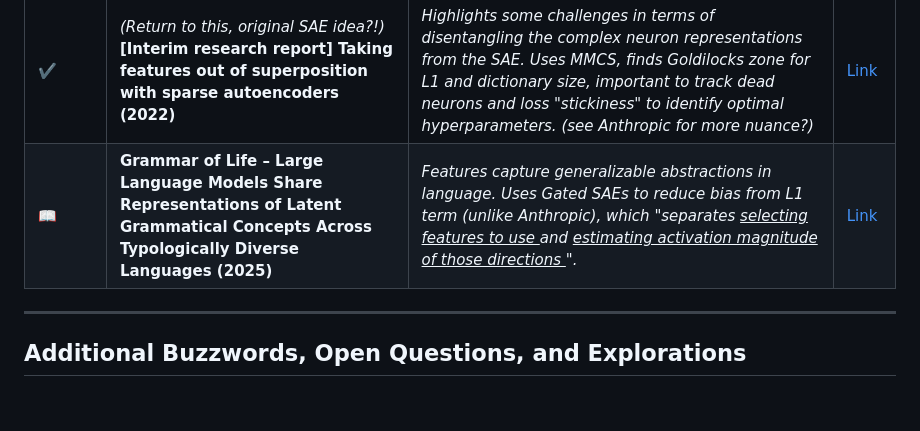
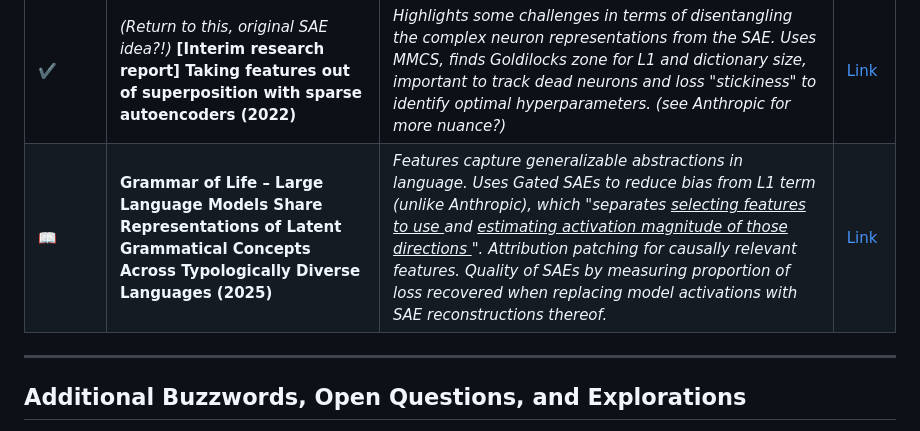
Before and after one commit to JaQtae/MechInterp-L2V, a Markdown page: README.md, the part around the change. Drawn GitHub-style; blank space fills up the shorter version.

```diff
--- a/README.md
+++ b/README.md
@@ -52,7 +52,7 @@ Materials related to Mechanistic Interpretability using Sparse Autoencoders on L
 | ✔️ | **Comments and counter-points to Anthropic's paper**                                                                                                                                    | *(Key points summary…)*                         | [Link](https://www.lesswrong.com/posts/zzmhsKx5dBpChKhry/comments-on-anthropic-s-scaling-monosemanticity)       |
 | ✔️ | **Interpretability Illusion for BERT (2021)**                                                          | *(First idea of dataset-level neuron levels; noted superposition effects)*                         | [Link](https://arxiv.org/pdf/2104.07143)                                                                       |
 | ✔️  | *(Return to this, original SAE idea?!)* **[Interim research report] Taking features out of superposition with sparse autoencoders (2022)**                                                                                        | *Highlights some challenges in terms of disentangling the complex neuron representations from the SAE. Uses MMCS, finds Goldilocks zone for L1 and dictionary size, important to track dead neurons and loss "stickiness" to identify optimal hyperparameters. (see Anthropic for more nuance?)*                         | [Link](https://www.lesswrong.com/posts/z6QQJbtpkEAX3Aojj/interim-research-report-taking-features-out-of-superposition) |
-| 📖  | **Grammar of Life – Large Language Models Share Representations of Latent Grammatical Concepts Across Typologically Diverse Languages (2025)**                                          | *Features capture generalizable abstractions in language. Uses Gated SAEs to reduce bias from L1 term (unlike Anthropic), which "separates <ins> selecting features to use </ins> and <ins> estimating activation magnitude of those directions </ins>".*                         | [Link](https://arxiv.org/pdf/2501.06346)                                                                       |
+| 📖  | **Grammar of Life – Large Language Models Share Representations of Latent Grammatical Concepts Across Typologically Diverse Languages (2025)**                                          | *Features capture generalizable abstractions in language. Uses Gated SAEs to reduce bias from L1 term (unlike Anthropic), which "separates <ins> selecting features to use </ins> and <ins> estimating activation magnitude of those directions </ins>". Attribution patching for causally relevant features. Quality of SAEs by measuring proportion of loss recovered when replacing model activations with SAE reconstructions thereof.*                         | [Link](https://arxiv.org/pdf/2501.06346)                                                                       |
 
 ---
 
```
